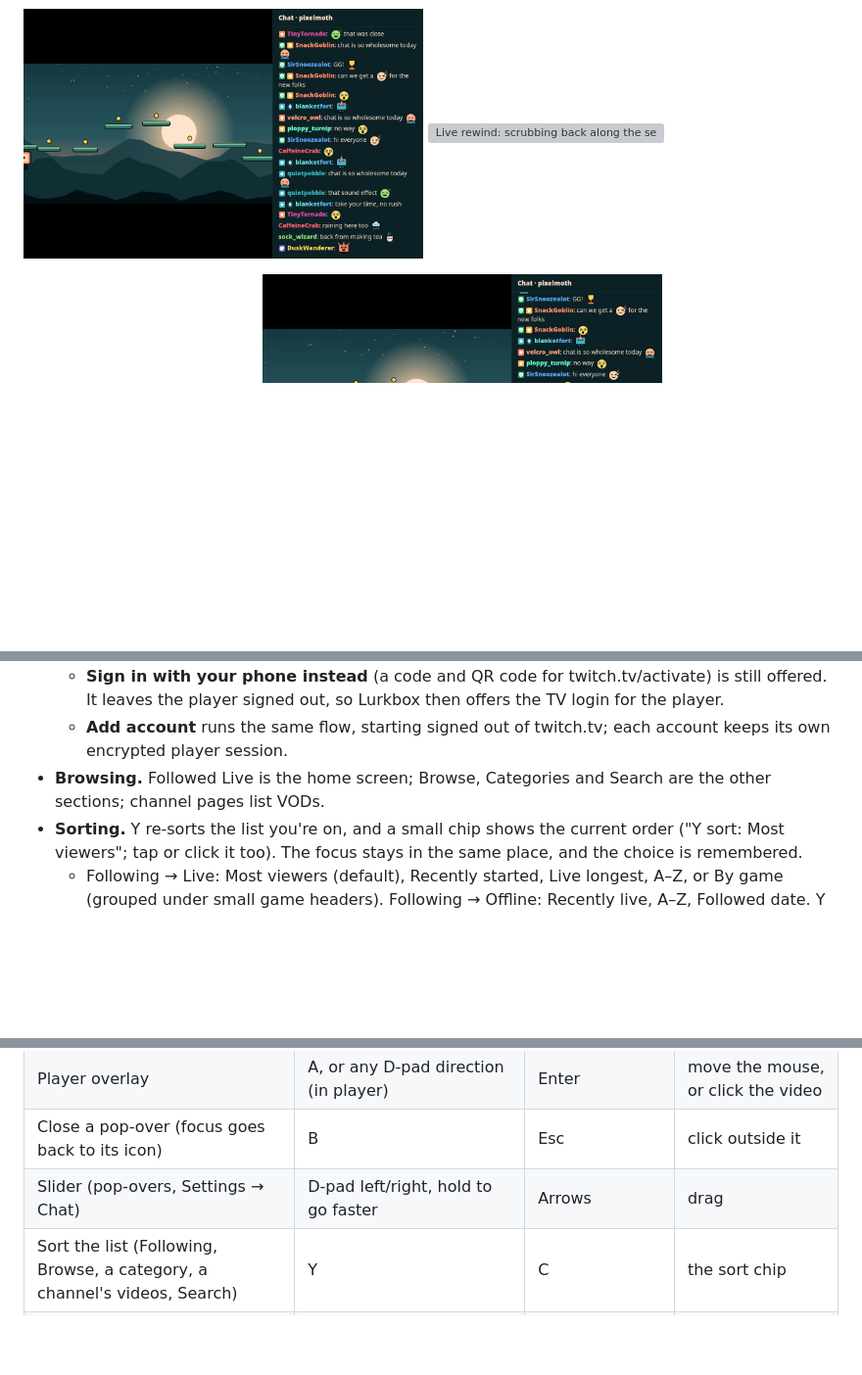
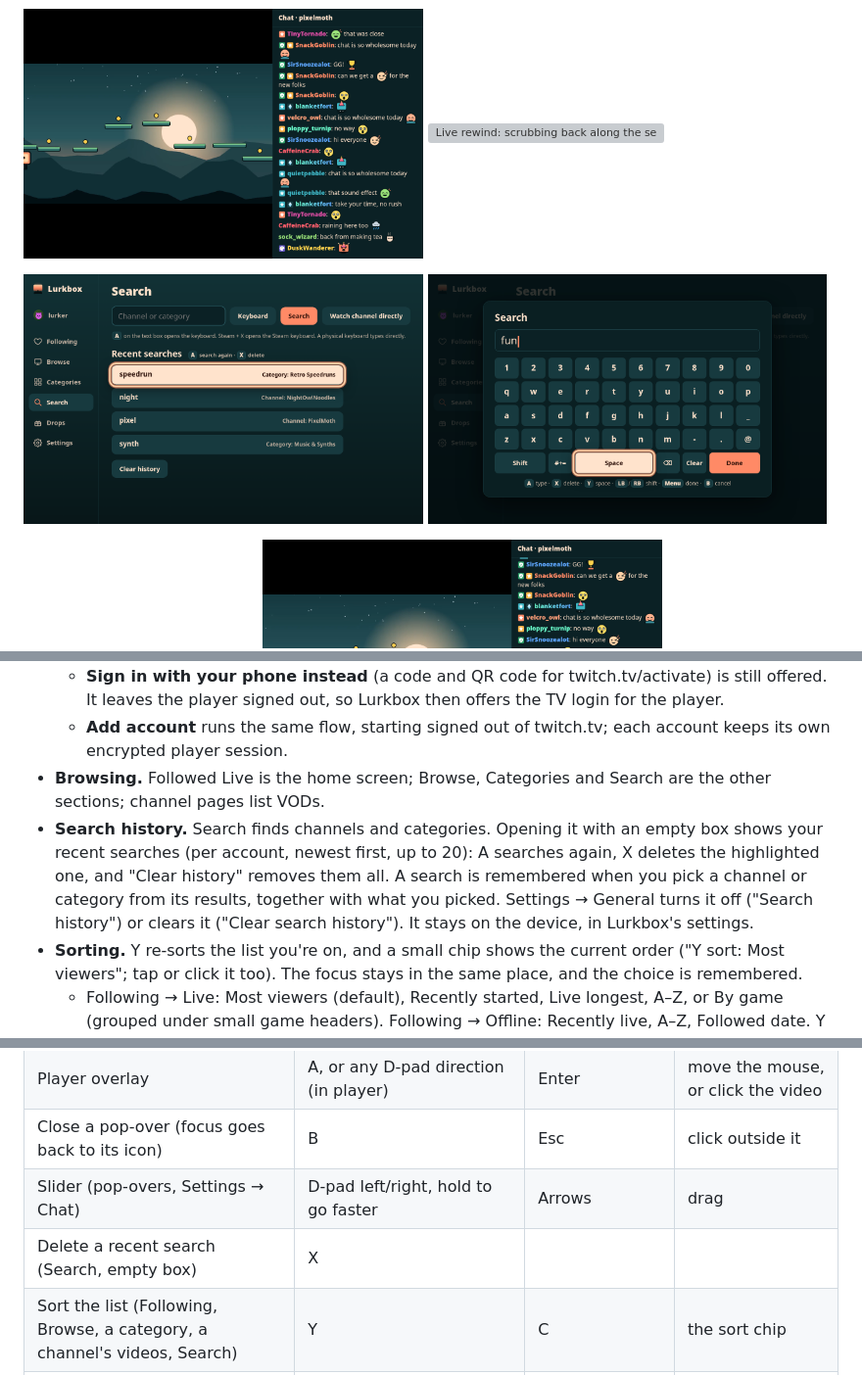
Before and after one commit to lurkbox/lurkbox, a Markdown page: README.md, 3 parts joined by grey strips. Shown at 98% size. Drawn GitHub-style; pictures changed too: docs/screenshots/keyboard.png, docs/screenshots/search-history.png (added); blank space fills up the shorter version; grey boxes are pictures that could not be loaded.

```diff
--- a/README.md
+++ b/README.md
@@ -17,6 +17,10 @@ Lurkbox is not affiliated with or endorsed by Twitch.
   <img src="docs/screenshots/player-rewind.png" width="49%" alt="Live rewind: scrubbing back along the seek bar with a preview frame above it, the stream marked Rewound">
 </p>
 <p>
+  <img src="docs/screenshots/search-history.png" width="49%" alt="Search with an empty box: Recent searches, each with what was picked from its results (a channel or a category), the A search again and X delete hint, and Clear history">
+  <img src="docs/screenshots/keyboard.png" width="49%" alt="The built-in on-screen keyboard over Search: equal keys in ten fixed columns, Space and Done spanning whole cells">
+</p>
+<p>
   <img src="docs/screenshots/quick-chat.png" width="49%" alt="Quick chat open above the player's lightning-bubble icon: the channel's own phrases with emotes first, then the phrases for all channels, with the A send, Y edit, X add hint">
   <img src="docs/screenshots/chat-emotes.png" width="49%" alt="The emote picker above the chat composer: tabs Recent, Twitch, 7TV, BTTV and FFZ, the message so far, and a grid of emotes">
 </p>
@@ -32,6 +36,7 @@ More in [docs/screenshots/](docs/screenshots/): pop-overs, chat over the video,
   - **Sign in with your phone instead** (a code and QR code for twitch.tv/activate) is still offered. It leaves the player signed out, so Lurkbox then offers the TV login for the player.
   - **Add account** runs the same flow, starting signed out of twitch.tv; each account keeps its own encrypted player session.
 - **Browsing.** Followed Live is the home screen; Browse, Categories and Search are the other sections; channel pages list VODs.
+- **Search history.** Search finds channels and categories. Opening it with an empty box shows your recent searches (per account, newest first, up to 20): A searches again, X deletes the highlighted one, and "Clear history" removes them all. A search is remembered when you pick a channel or category from its results, together with what you picked. Settings → General turns it off ("Search history") or clears it ("Clear search history"). It stays on the device, in Lurkbox's settings.
 - **Sorting.** Y re-sorts the list you're on, and a small chip shows the current order ("Y sort: Most viewers"; tap or click it too). The focus stays in the same place, and the choice is remembered.
   - Following → Live: Most viewers (default), Recently started, Live longest, A–Z, or By game (grouped under small game headers). Following → Offline: Recently live, A–Z, Followed date. Y sorts whichever of the two has focus. Both are also in Settings → General.
   - Browse and a category's streams: Viewers, Newest, A–Z. A channel's videos: Newest, Oldest, Most viewed, Longest. Search results: Relevance (Twitch's order), Live first (default), A–Z.
@@ -159,6 +164,7 @@ Settings → Appearance → **Match Steam library artwork to theme** (off by def
 | Player overlay | A, or any D-pad direction (in player) | Enter | move the mouse, or click the video |
 | Close a pop-over (focus goes back to its icon) | B | Esc | click outside it |
 | Slider (pop-overs, Settings → Chat) | D-pad left/right, hold to go faster | Arrows | drag |
+| Delete a recent search (Search, empty box) | X | | |
 | Sort the list (Following, Browse, a category, a channel's videos, Search) | Y | C | the sort chip |
 | Chat | Y | C | chat icon |
 | Send a message | Send a message (overlay), then A types and Send sends | type, Enter sends | click the box |
```
Also changed, not shown: docs/architecture.md (+1 -0 lines), docs/development.md (+1 -0 lines), docs/screenshots/search.png, 10 other files.
